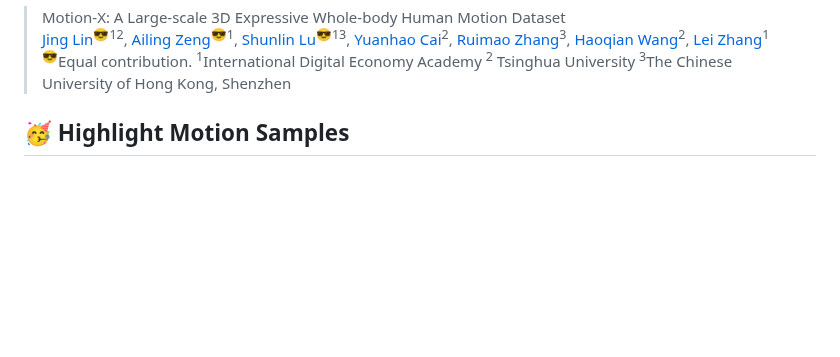
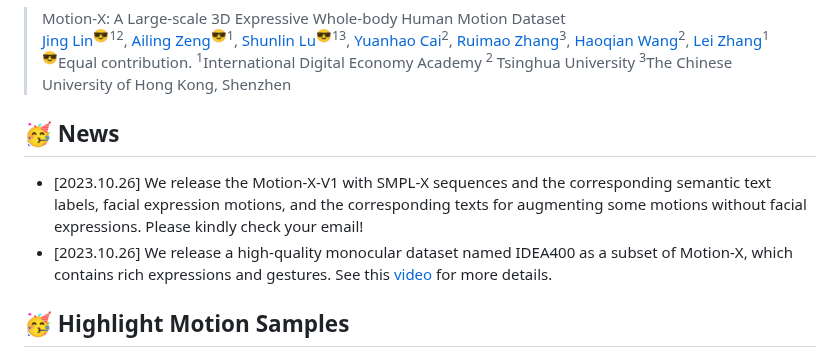
Before and after one commit to IDEA-Research/Motion-X, a Markdown page: README.md, the part around the change. GitHub-like rendering; blank space fills up the shorter version.

```diff
--- a/README.md
+++ b/README.md
@@ -27,6 +27,10 @@ This repository contains the implementation of the following paper:
 > Motion-X: A Large-scale 3D Expressive Whole-body Human Motion Dataset <br>[Jing Lin](https://jinglin7.github.io/)<sup>😎12</sup>, [Ailing Zeng](https://ailingzeng.site/)<sup>😎1</sup>, [Shunlin Lu](https://shunlinlu.github.io/)<sup>😎13</sup>, [Yuanhao Cai](https://github.com/caiyuanhao1998)<sup>2</sup>, [Ruimao Zhang](http://www.zhangruimao.site/)<sup>3</sup>, [Haoqian Wang](https://www.sigs.tsinghua.edu.cn/whq_en/main.htm)<sup>2</sup>, [Lei Zhang](https://www.leizhang.org/)<sup>1</sup><br>
 > <sup>😎</sup>Equal contribution. <sup>
 1</sup>International Digital Economy Academy <sup>2</sup> Tsinghua University <sup>3</sup>The Chinese University of Hong Kong, Shenzhen
+
+## 🥳 News
+- [2023.10.26] We release the Motion-X-V1 with SMPL-X sequences and the corresponding semantic text labels, facial expression motions, and the corresponding texts for augmenting some motions without facial expressions. Please kindly check your email!
+- [2023.10.26] We release a high-quality monocular dataset named IDEA400 as a subset of Motion-X, which contains rich expressions and gestures. See this [video](https://www.youtube.com/watch?v=QWoll6asFhE) for more details.
 
 ## 🥳 Highlight Motion Samples
 
```
